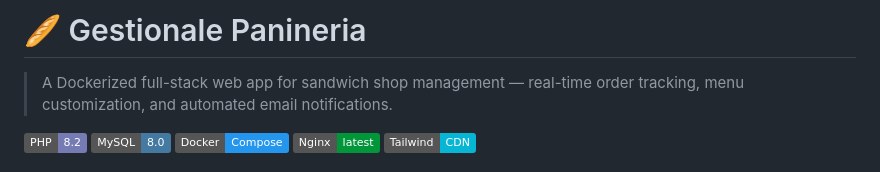
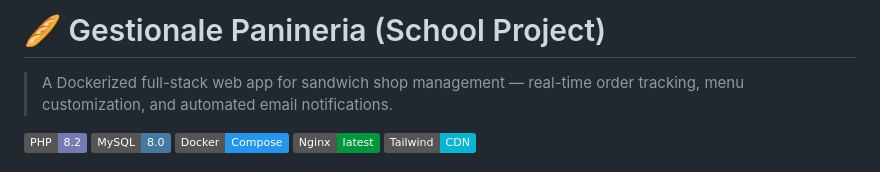
Before and after one commit to SonoProprioMatte/Gestionale_Panineria, a Markdown page: README.md, the part around the change. Drawn GitHub-style; badges without logos.

Commit message:
Clarify project title in README
Updated project title to specify it as a school project.

```diff
--- a/README.md
+++ b/README.md
@@ -1,4 +1,4 @@
-# 🥖 Gestionale Panineria
+# 🥖 Gestionale Panineria (School Project)
 
 > A Dockerized full-stack web app for sandwich shop management — real-time order tracking, menu customization, and automated email notifications.
 
```
